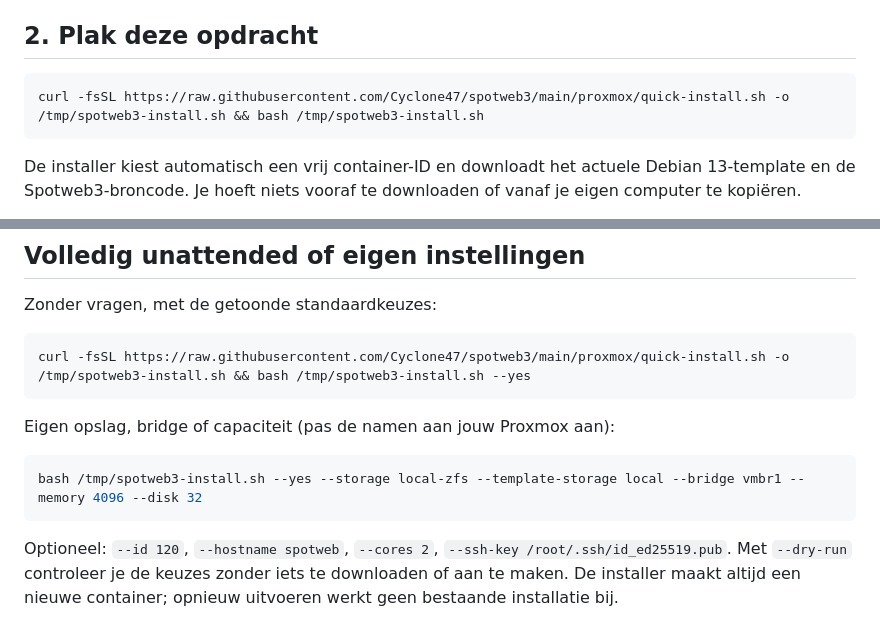
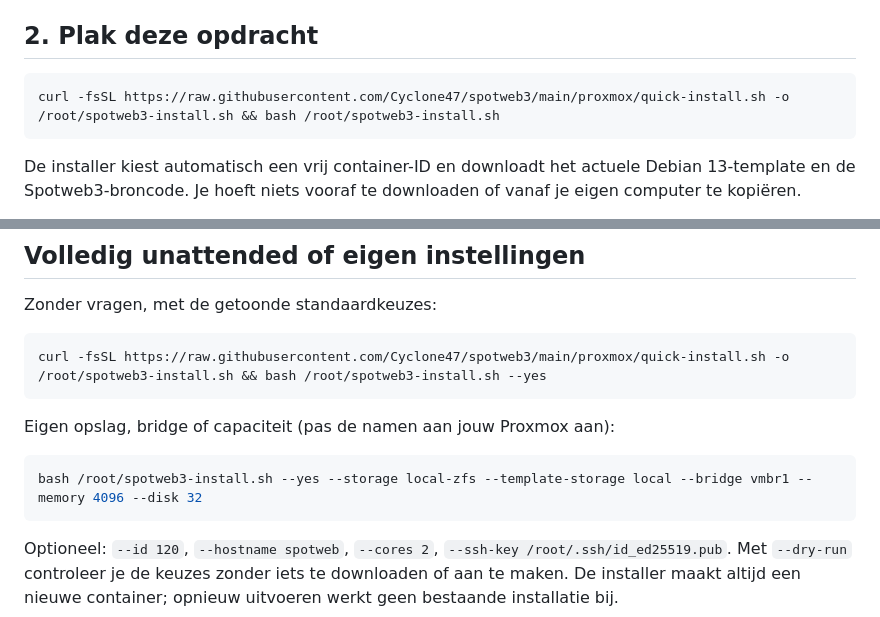
Before and after one commit to Cyclone47/spotweb3, a Markdown page: docs/proxmox-nl.md, 2 parts joined by grey strips. Drawn GitHub-style.

````diff
--- a/docs/proxmox-nl.md
+++ b/docs/proxmox-nl.md
@@ -13,7 +13,7 @@ en kies **Shell**. Voer de opdracht uit als `root`, op de host.
 ## 2. Plak deze opdracht
 
 ```bash
-curl -fsSL https://raw.githubusercontent.com/Cyclone47/spotweb3/main/proxmox/quick-install.sh -o /tmp/spotweb3-install.sh && bash /tmp/spotweb3-install.sh
+curl -fsSL https://raw.githubusercontent.com/Cyclone47/spotweb3/main/proxmox/quick-install.sh -o /root/spotweb3-install.sh && bash /root/spotweb3-install.sh
 ```
 
 De installer kiest automatisch een vrij container-ID en downloadt het actuele
@@ -63,13 +63,13 @@ Een SSH-sleutel kun je bij installatie meegeven met `--ssh-key`.
 Zonder vragen, met de getoonde standaardkeuzes:
 
 ```bash
-curl -fsSL https://raw.githubusercontent.com/Cyclone47/spotweb3/main/proxmox/quick-install.sh -o /tmp/spotweb3-install.sh && bash /tmp/spotweb3-install.sh --yes
+curl -fsSL https://raw.githubusercontent.com/Cyclone47/spotweb3/main/proxmox/quick-install.sh -o /root/spotweb3-install.sh && bash /root/spotweb3-install.sh --yes
 ```
 
 Eigen opslag, bridge of capaciteit (pas de namen aan jouw Proxmox aan):
 
 ```bash
-bash /tmp/spotweb3-install.sh --yes --storage local-zfs --template-storage local --bridge vmbr1 --memory 4096 --disk 32
+bash /root/spotweb3-install.sh --yes --storage local-zfs --template-storage local --bridge vmbr1 --memory 4096 --disk 32
 ```
 
 Optioneel: `--id 120`, `--hostname spotweb`, `--cores 2`,
````
Also changed, not shown: README.md (+1 -1 lines), docs/docker-and-proxmox.md (+1 -1 lines).
